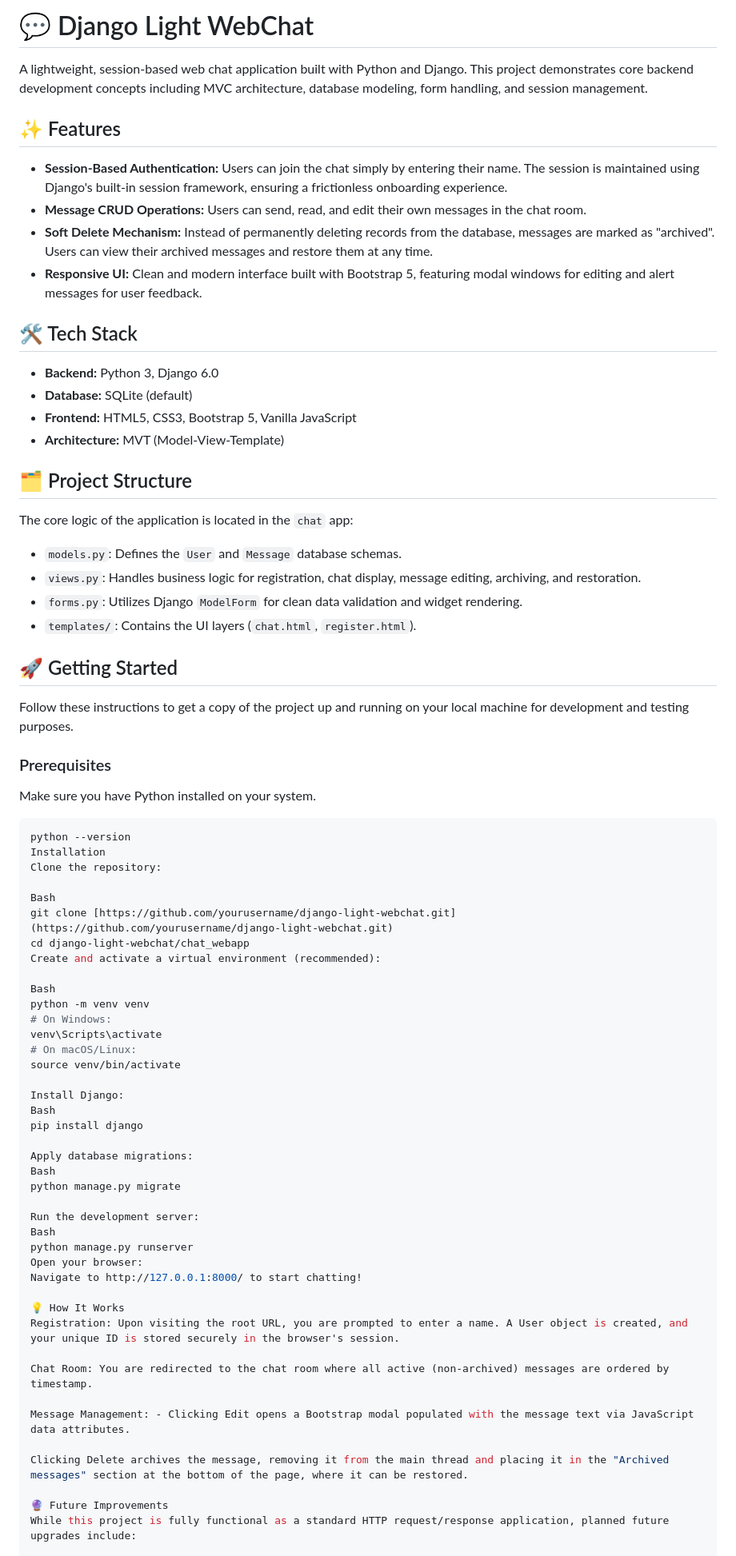
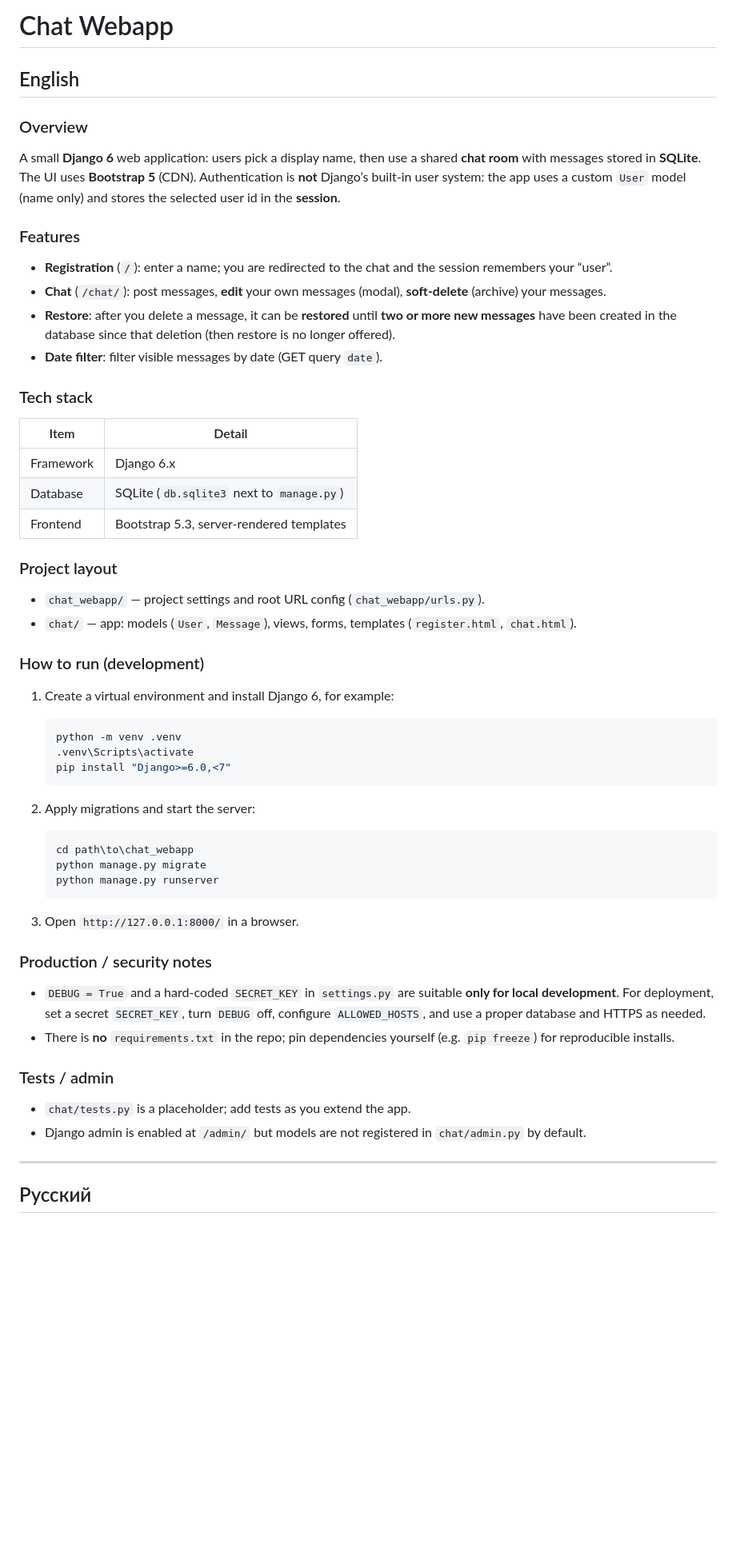
Before and after one commit to Ota272/WebChat, a Markdown page: README.md, the part around one of its changes. Shown at 80% size. Rendered like a GitHub page; blank space fills up the shorter version.

Commit message:
Revise README for project name and feature details
Updated README to reflect project name change and added detailed features and instructions.

````diff
--- a/README.md
+++ b/README.md
@@ -1,76 +1,62 @@
-# 💬 Django Light WebChat
+# Chat Webapp
 
-A lightweight, session-based web chat application built with Python and Django. This project demonstrates core backend development concepts including MVC architecture, database modeling, form handling, and session management.
+## English
 
-## ✨ Features
+### Overview
 
-- **Session-Based Authentication:** Users can join the chat simply by entering their name. The session is maintained using Django's built-in session framework, ensuring a frictionless onboarding experience.
-- **Message CRUD Operations:** Users can send, read, and edit their own messages in the chat room.
-- **Soft Delete Mechanism:** Instead of permanently deleting records from the database, messages are marked as "archived". Users can view their archived messages and restore them at any time.
-- **Responsive UI:** Clean and modern interface built with Bootstrap 5, featuring modal windows for editing and alert messages for user feedback.
+A small **Django 6** web application: users pick a display name, then use a shared **chat room** with messages stored in **SQLite**. The UI uses **Bootstrap 5** (CDN). Authentication is **not** Django’s built-in user system: the app uses a custom `User` model (name only) and stores the selected user id in the **session**.
 
-## 🛠️ Tech Stack
+### Features
 
-- **Backend:** Python 3, Django 6.0
-- **Database:** SQLite (default)
-- **Frontend:** HTML5, CSS3, Bootstrap 5, Vanilla JavaScript
-- **Architecture:** MVT (Model-View-Template)
+- **Registration** (`/`): enter a name; you are redirected to the chat and the session remembers your “user”.
+- **Chat** (`/chat/`): post messages, **edit** your own messages (modal), **soft-delete** (archive) your messages.
+- **Restore**: after you delete a message, it can be **restored** until **two or more new messages** have been created in the database since that deletion (then restore is no longer offered).
+- **Date filter**: filter visible messages by date (GET query `date`).
 
-## 🗂️ Project Structure
+### Tech stack
 
-The core logic of the application is located in the `chat` app:
-- `models.py`: Defines the `User` and `Message` database schemas.
-- `views.py`: Handles business logic for registration, chat display, message editing, archiving, and restoration.
-- `forms.py`: Utilizes Django `ModelForm` for clean data validation and widget rendering.
-- `templates/`: Contains the UI layers (`chat.html`, `register.html`).
+| Item        | Detail                                      |
+|------------|----------------------------------------------|
+| Framework  | Django 6.x                                   |
+| Database   | SQLite (`db.sqlite3` next to `manage.py`)   |
+| Frontend   | Bootstrap 5.3, server-rendered templates     |
 
-## 🚀 Getting Started
+### Project layout
 
-Follow these instructions to get a copy of the project up and running on your local machine for development and testing purposes.
+- `chat_webapp/` — project settings and root URL config (`chat_webapp/urls.py`).
+- `chat/` — app: models (`User`, `Message`), views, forms, templates (`register.html`, `chat.html`).
 
-### Prerequisites
+### How to run (development)
 
-Make sure you have Python installed on your system.
-```bash
-python --version
-Installation
-Clone the repository:
+1. Create a virtual environment and install Django 6, for example:
 
-Bash
-git clone [https://github.com/yourusername/django-light-webchat.git](https://github.com/yourusername/django-light-webchat.git)
-cd django-light-webchat/chat_webapp
-Create and activate a virtual environment (recommended):
+   ```bash
+   python -m venv .venv
+   .venv\Scripts\activate
+   pip install "Django>=6.0,<7"
+   ```
 
-Bash
-python -m venv venv
-# On Windows:
-venv\Scripts\activate
-# On macOS/Linux:
-source venv/bin/activate
+2. Apply migrations and start the server:
 
-Install Django:
-Bash
-pip install django
+   ```bash
+   cd path\to\chat_webapp
+   python manage.py migrate
+   python manage.py runserver
+   ```
 
-Apply database migrations:
-Bash
-python manage.py migrate
+3. Open `http://127.0.0.1:8000/` in a browser.
 
-Run the development server:
-Bash
-python manage.py runserver
-Open your browser:
-Navigate to http://127.0.0.1:8000/ to start chatting!
+### Production / security notes
 
-💡 How It Works
-Registration: Upon visiting the root URL, you are prompted to enter a name. A User object is created, and your unique ID is stored securely in the browser's session.
+- `DEBUG = True` and a hard-coded `SECRET_KEY` in `settings.py` are suitable **only for local development**. For deployment, set a secret `SECRET_KEY`, turn `DEBUG` off, configure `ALLOWED_HOSTS`, and use a proper database and HTTPS as needed.
+- There is **no** `requirements.txt` in the repo; pin dependencies yourself (e.g. `pip freeze`) for reproducible installs.
 
-Chat Room: You are redirected to the chat room where all active (non-archived) messages are ordered by timestamp.
+### Tests / admin
 
-Message Management: - Clicking Edit opens a Bootstrap modal populated with the message text via JavaScript data attributes.
+- `chat/tests.py` is a placeholder; add tests as you extend the app.
+- Django admin is enabled at `/admin/` but models are not registered in `chat/admin.py` by default.
 
-Clicking Delete archives the message, removing it from the main thread and placing it in the "Archived messages" section at the bottom of the page, where it can be restored.
+---
 
-🔮 Future Improvements
-While this project is fully functional as a standard HTTP request/response application, planned future upgrades include:
+## Русский
 
````
Also changed, not shown: other parts of README.md (+36 -77 lines).
